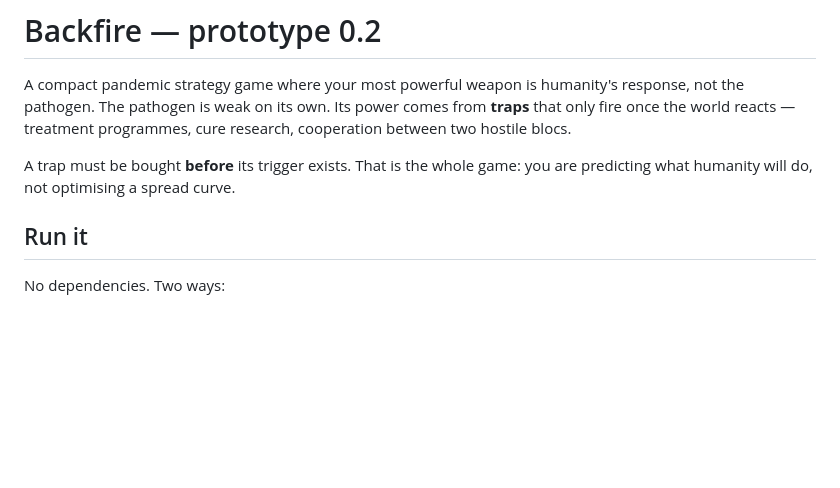
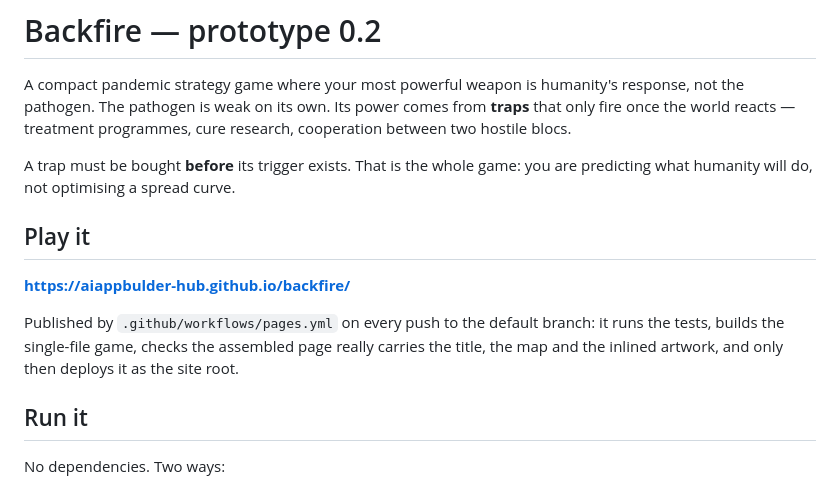
Before and after one commit to aiappbulder-hub/backfire, a Markdown page: README.md, the part around the change. GitHub-like rendering; blank space fills up the shorter version.

Commit message:
Document the live site
Records the published URL and how deploys happen, now that Pages is enabled
on the repository.

Co-Authored-By: Claude Opus 5 <noreply@anthropic.com>
Claude-Session: https://claude.ai/code/session_015Vu3Tm2hPhXCsxKPfCFaHa

```diff
--- a/README.md
+++ b/README.md
@@ -7,6 +7,15 @@ research, cooperation between two hostile blocs.
 
 A trap must be bought **before** its trigger exists. That is the whole game: you
 are predicting what humanity will do, not optimising a spread curve.
+
+## Play it
+
+**https://aiappbulder-hub.github.io/backfire/**
+
+Published by `.github/workflows/pages.yml` on every push to the default branch:
+it runs the tests, builds the single-file game, checks the assembled page
+really carries the title, the map and the inlined artwork, and only then
+deploys it as the site root.
 
 ## Run it
 
```
